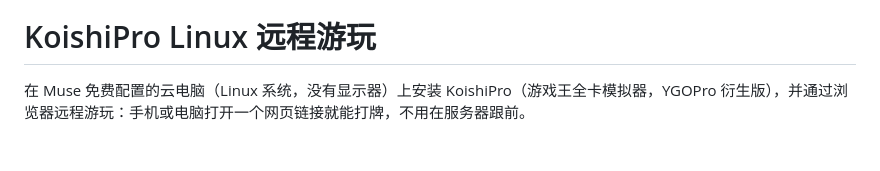
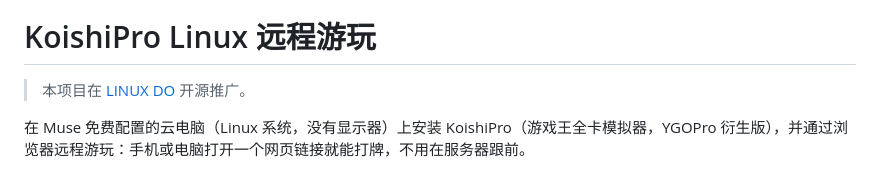
Before and after one commit to AIFISHER/koishipro-linux-remote, a Markdown page: README.md, the part around the change. GitHub-like rendering; blank space fills up the shorter version.

Commit message:
LINUX DO 开源推广认可：README 加 LINUX DO 友链；介绍文字截图 intro-1/intro-2 供论坛帖子引用

```diff
--- a/README.md
+++ b/README.md
@@ -5,6 +5,8 @@
 ![对局画面](images/duel-board.jpg)
 
 # KoishiPro Linux 远程游玩
+
+> 本项目在 [LINUX DO](https://linux.do) 开源推广。
 
 在 Muse 免费配置的云电脑（Linux 系统，没有显示器）上安装 KoishiPro（游戏王全卡模拟器，YGOPro 衍生版），并通过浏览器远程游玩：手机或电脑打开一个网页链接就能打牌，不用在服务器跟前。
 
```
Also changed, not shown: images/intro-1.png (added), images/intro-2.png (added).
